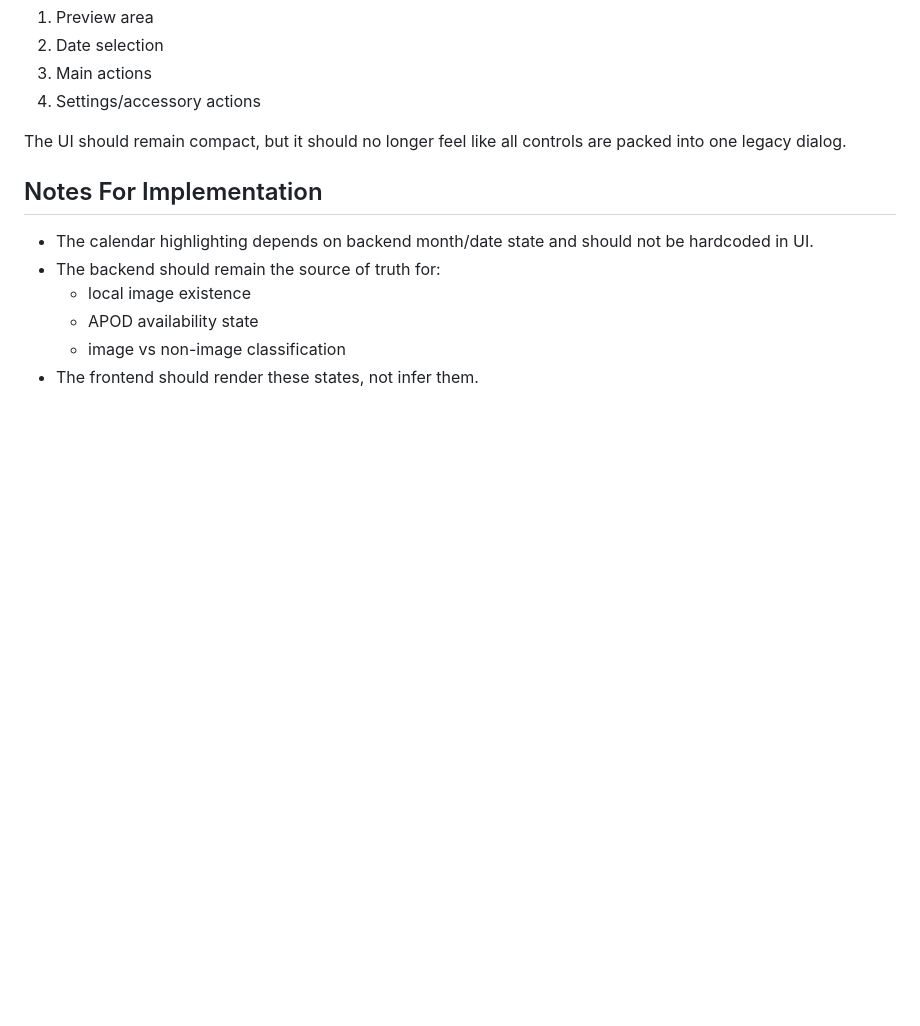
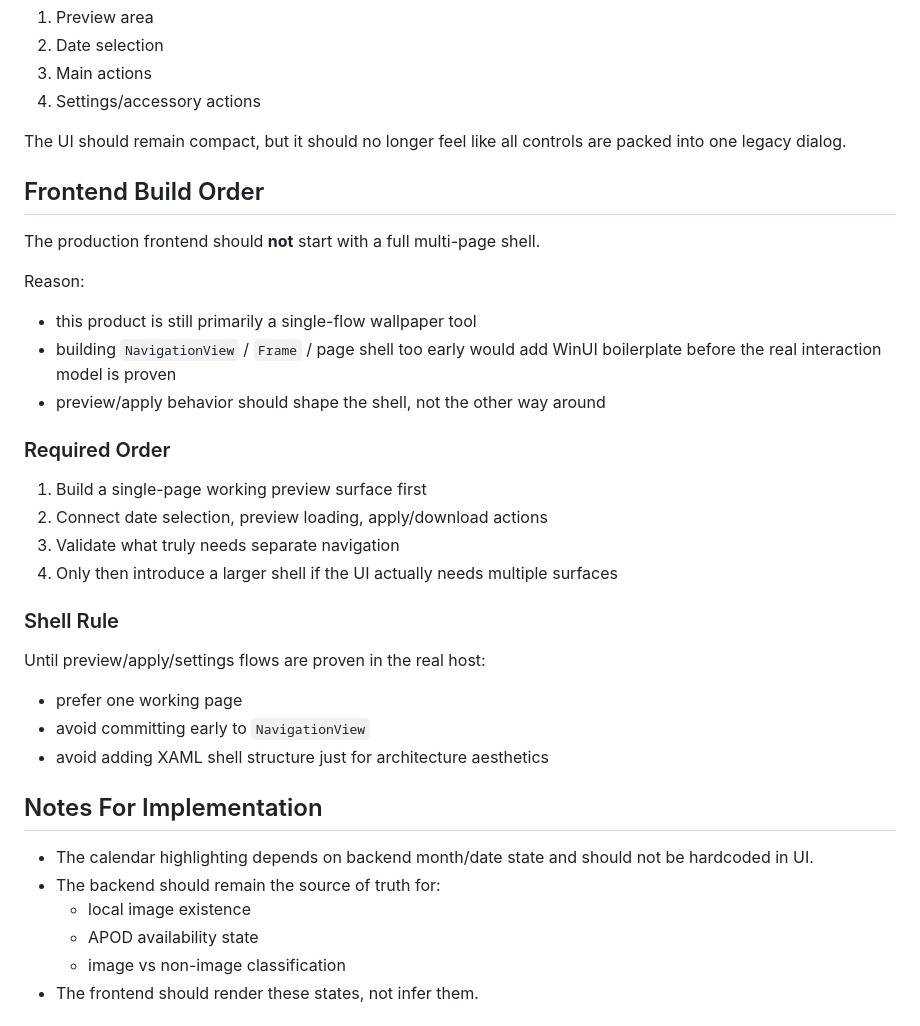
Before and after one commit to p4kon/apod_wallpaper, a Markdown page: docs/frontend-ui-backlog.md, the part around the change. Rendered like a GitHub page; blank space fills up the shorter version.

Commit message:
Reorder frontend build phases

```diff
--- a/docs/frontend-ui-backlog.md
+++ b/docs/frontend-ui-backlog.md
@@ -125,6 +125,31 @@ The current app is functionally dense. The new frontend should separate concerns
 
 The UI should remain compact, but it should no longer feel like all controls are packed into one legacy dialog.
 
+## Frontend Build Order
+
+The production frontend should **not** start with a full multi-page shell.
+
+Reason:
+
+- this product is still primarily a single-flow wallpaper tool
+- building `NavigationView` / `Frame` / page shell too early would add WinUI boilerplate before the real interaction model is proven
+- preview/apply behavior should shape the shell, not the other way around
+
+### Required Order
+
+1. Build a single-page working preview surface first
+2. Connect date selection, preview loading, apply/download actions
+3. Validate what truly needs separate navigation
+4. Only then introduce a larger shell if the UI actually needs multiple surfaces
+
+### Shell Rule
+
+Until preview/apply/settings flows are proven in the real host:
+
+- prefer one working page
+- avoid committing early to `NavigationView`
+- avoid adding XAML shell structure just for architecture aesthetics
+
 ## Notes For Implementation
 
 - The calendar highlighting depends on backend month/date state and should not be hardcoded in UI.
```
Also changed, not shown: docs/frontend-stack-decision.md (+3 -1 lines).
